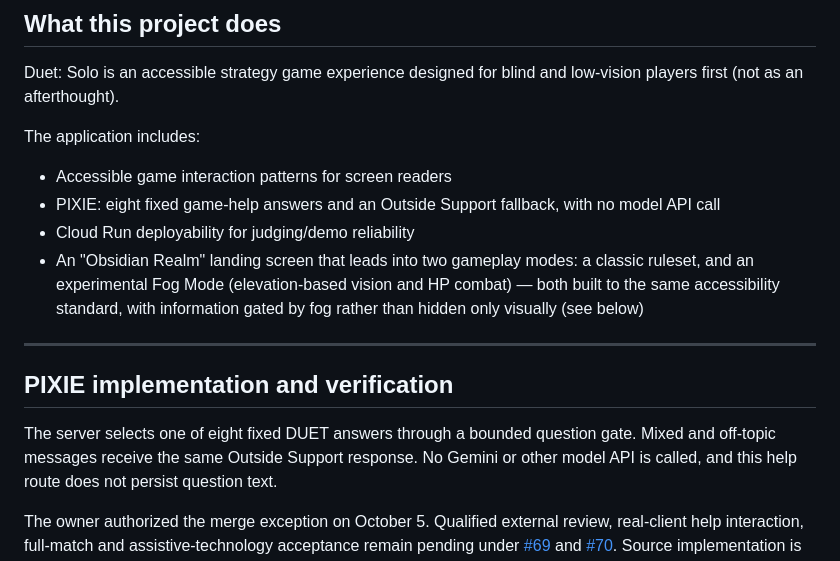
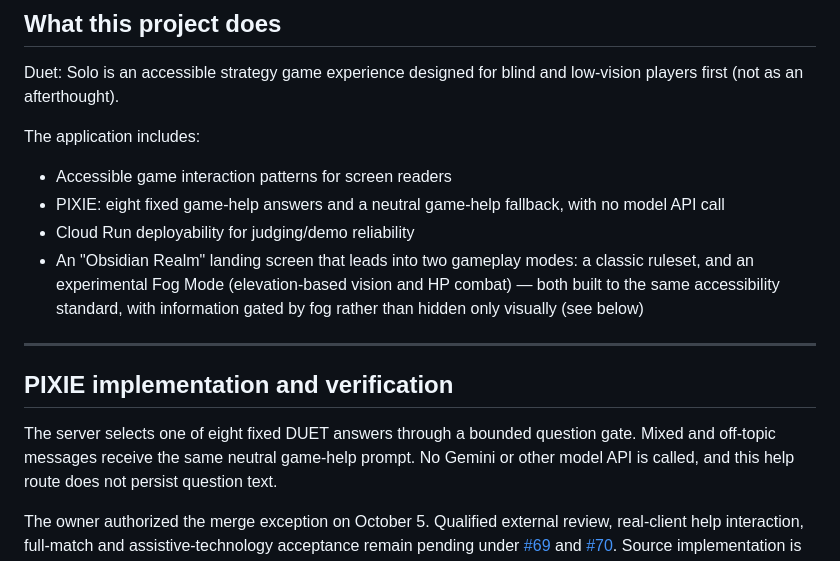
Before and after one commit to Loptr-Lab/duet-solo-hackathon, a Markdown page: README.md, the part around the change. Drawn GitHub-style.

Commit message:
Keep PIXIE game help neutral and remove unsolicited support referrals

```diff
--- a/README.md
+++ b/README.md
@@ -32,7 +32,7 @@ Duet: Solo is an accessible strategy game experience designed for blind and low-
 
 The application includes:
 - Accessible game interaction patterns for screen readers
-- PIXIE: eight fixed game-help answers and an Outside Support fallback, with no model API call
+- PIXIE: eight fixed game-help answers and a neutral game-help fallback, with no model API call
 - Cloud Run deployability for judging/demo reliability
 - An "Obsidian Realm" landing screen that leads into two gameplay modes: a classic ruleset, and an experimental Fog Mode (elevation-based vision and HP combat) — both built to the same accessibility standard, with information gated by fog rather than hidden only visually (see below)
 
@@ -40,7 +40,7 @@ The application includes:
 
 ## PIXIE implementation and verification
 The server selects one of eight fixed DUET answers through a bounded question gate.
-Mixed and off-topic messages receive the same Outside Support response. No Gemini
+Mixed and off-topic messages receive the same neutral game-help prompt. No Gemini
 or other model API is called, and this help route does not persist question text.
 
 The owner authorized the merge exception on October 5. Qualified external review,
```
